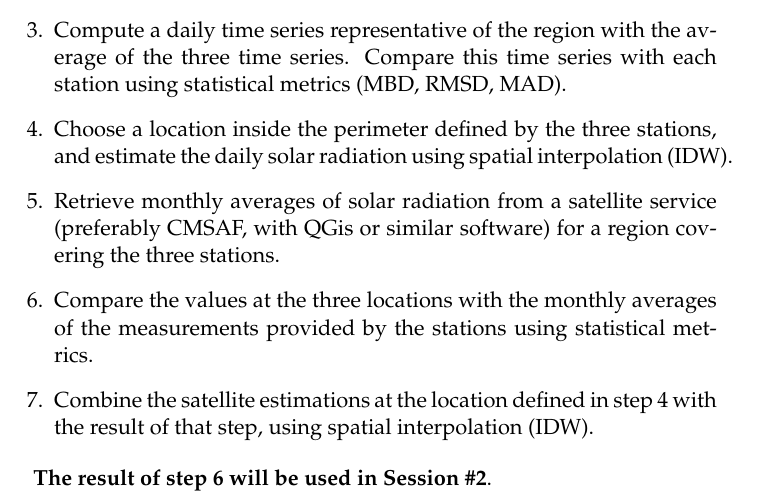
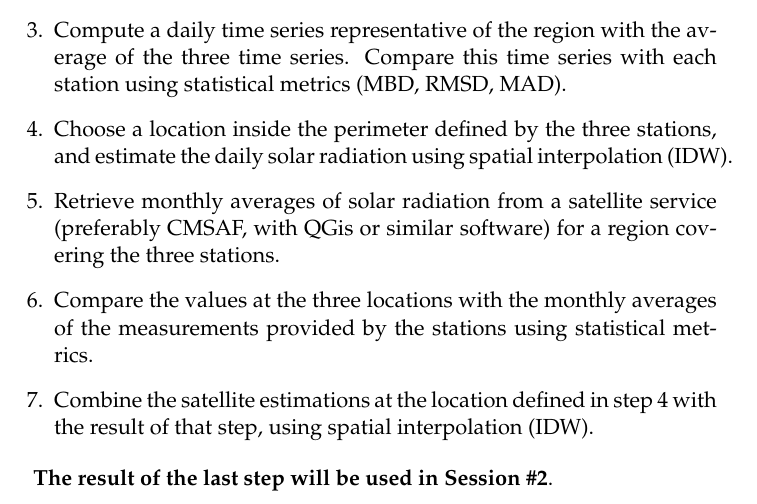
Before and after one commit to oscarperpinan/esf, a LaTeX problem sheet (diapos/SRH_Assignment.tex): part of the page, cut so that both start at the same text. Compiled offline with pdfLaTeX.

Commit message:
Small fix in assignment

```diff
--- a/diapos/SRH_Assignment.tex
+++ b/diapos/SRH_Assignment.tex
@@ -41,5 +41,5 @@
 \item Combine the satellite estimations at the location defined in step 4 with the result of that step, using spatial interpolation (IDW).
 \end{enumerate}
 
-\textbf{The result of step 6 will be used in Session \#2}.
+\textbf{The result of the last step will be used in Session \#2}.
 \end{document}
```
Also changed, not shown: docs/SRH_Assignment.pdf, diapos/SRH_Assignment.tex (2 more changed lines), 1 other file.
